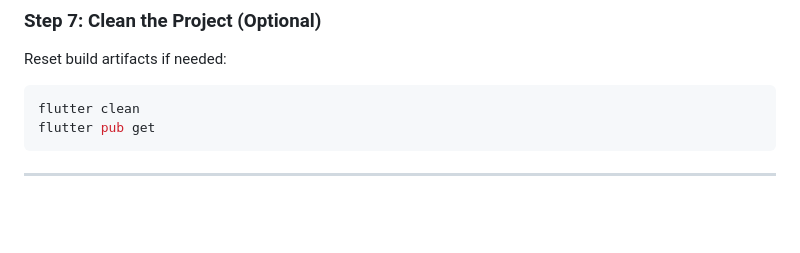
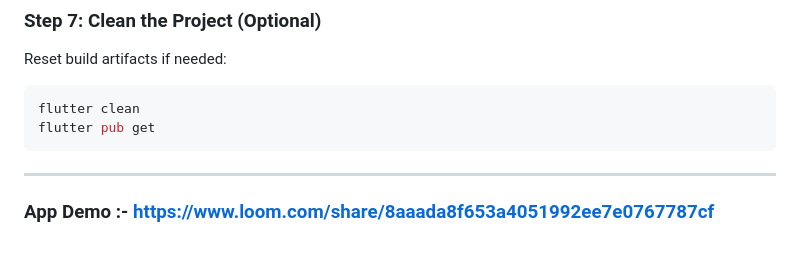
Before and after one commit to Debdaru07/MySivi-AI-Flutter-Assignment-, a Markdown page: README.md, the part around the change. Rendered like a GitHub page; blank space fills up the shorter version.

Commit message:
app demo link added

````diff
--- a/README.md
+++ b/README.md
@@ -222,3 +222,5 @@ flutter pub get
 ```
 
 ---
+
+### App Demo :- https://www.loom.com/share/8aaada8f653a4051992ee7e0767787cf
````
